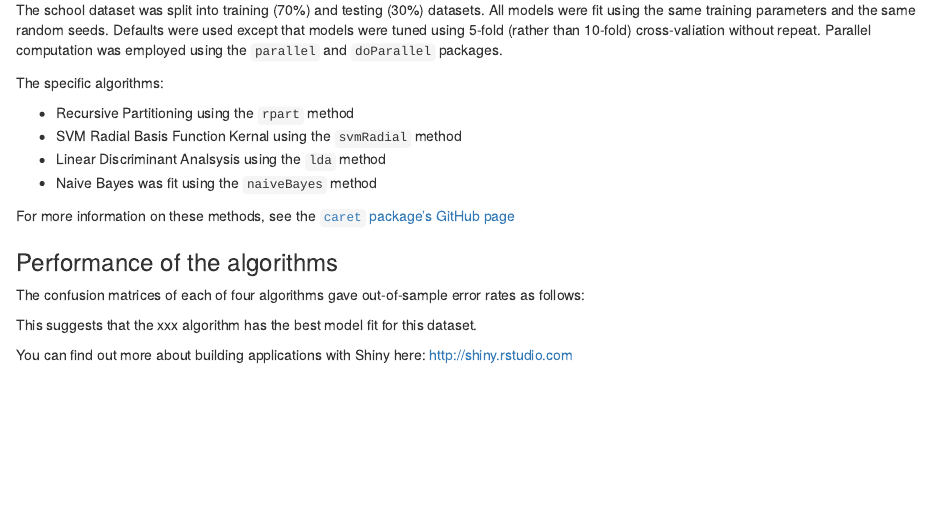
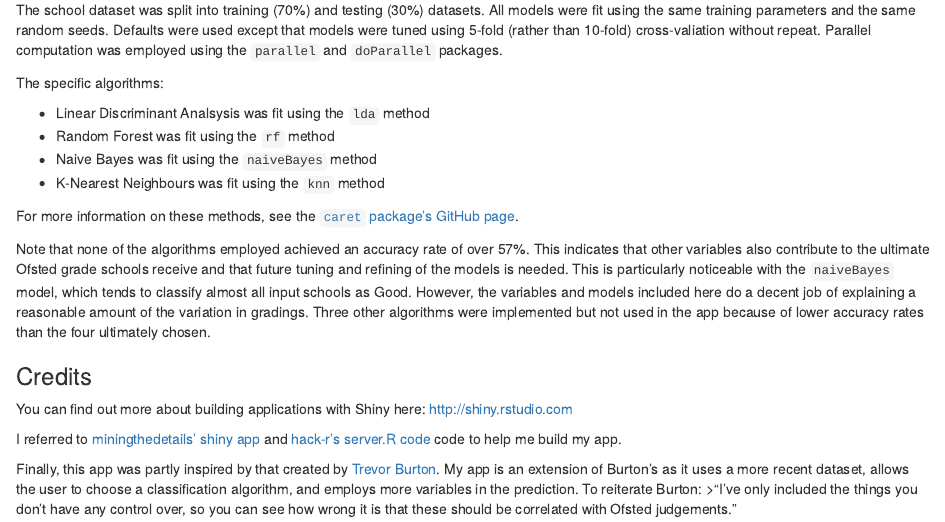
Before and after one commit to meenaparam/ofstedprediction, an R Markdown document (Ofsted_App/methods.Rmd): the page in a window 1100 px wide, from 430 px down. Rendered offline with R 4.5, knitr and Pandoc, with nearby package versions.

Commit message:
Updated features and methods sections.

```diff
--- a/Ofsted_App/methods.Rmd
+++ b/Ofsted_App/methods.Rmd
@@ -23,17 +23,20 @@ The school dataset was split into training (70%) and testing (30%) datasets. All
 
 The specific algorithms:
 
-- Recursive Partitioning using the `rpart` method
-- SVM Radial Basis Function Kernal using the `svmRadial` method
-- Linear Discriminant Analsysis using the `lda` method
+- Linear Discriminant Analsysis was fit using the `lda` method
+- Random Forest was fit using the `rf` method
 - Naive Bayes was fit using the `naiveBayes` method
+- K-Nearest Neighbours was fit using the `knn` method
 
-For more information on these methods, see the [`caret` package's GitHub page](http://topepo.github.io/caret/index.html)
+For more information on these methods, see the [`caret` package's GitHub page](http://topepo.github.io/caret/index.html).
 
-### Performance of the algorithms
+Note that none of the algorithms employed achieved an accuracy rate of over 57%. This indicates that other variables also contribute to the ultimate Ofsted grade schools receive and that future tuning and refining of the models is needed. This is particularly noticeable with the `naiveBayes` model, which tends to classify almost all input schools as Good. However, the variables and models included here do a decent job of explaining a reasonable amount of the variation in gradings. Three other algorithms were implemented but not used in the app because of lower accuracy rates than the four ultimately chosen.
 
-The confusion matrices of each of four algorithms gave out-of-sample error rates as follows:
-
-This suggests that the xxx algorithm has the best model fit for this dataset.
+### Credits
 
 You can find out more about building applications with Shiny here: http://shiny.rstudio.com
+
+I referred to [miningthedetails' shiny app ](https://miningthedetails.shinyapps.io/knn-dashboard-shiny-plotly/) and [hack-r's server.R code](https://github.com/hack-r/coursera_shiny/blob/master/server.R) code to help me build my app.
+
+Finally, this app was partly inspired by that created by [Trevor Burton](https://www.jtb-education.co.uk/ofstedpredictor.php). My app is an extension of Burton's as it uses a more recent dataset, allows the user to choose a classification algorithm, and employs more variables in the prediction. To reiterate Burton:
+>"I've only included the things you don't have any control over, so you can see how wrong it is that these should be correlated with Ofsted judgements."
```
Also changed, not shown: Ofsted_App/features.Rmd (+15 -1 lines).
